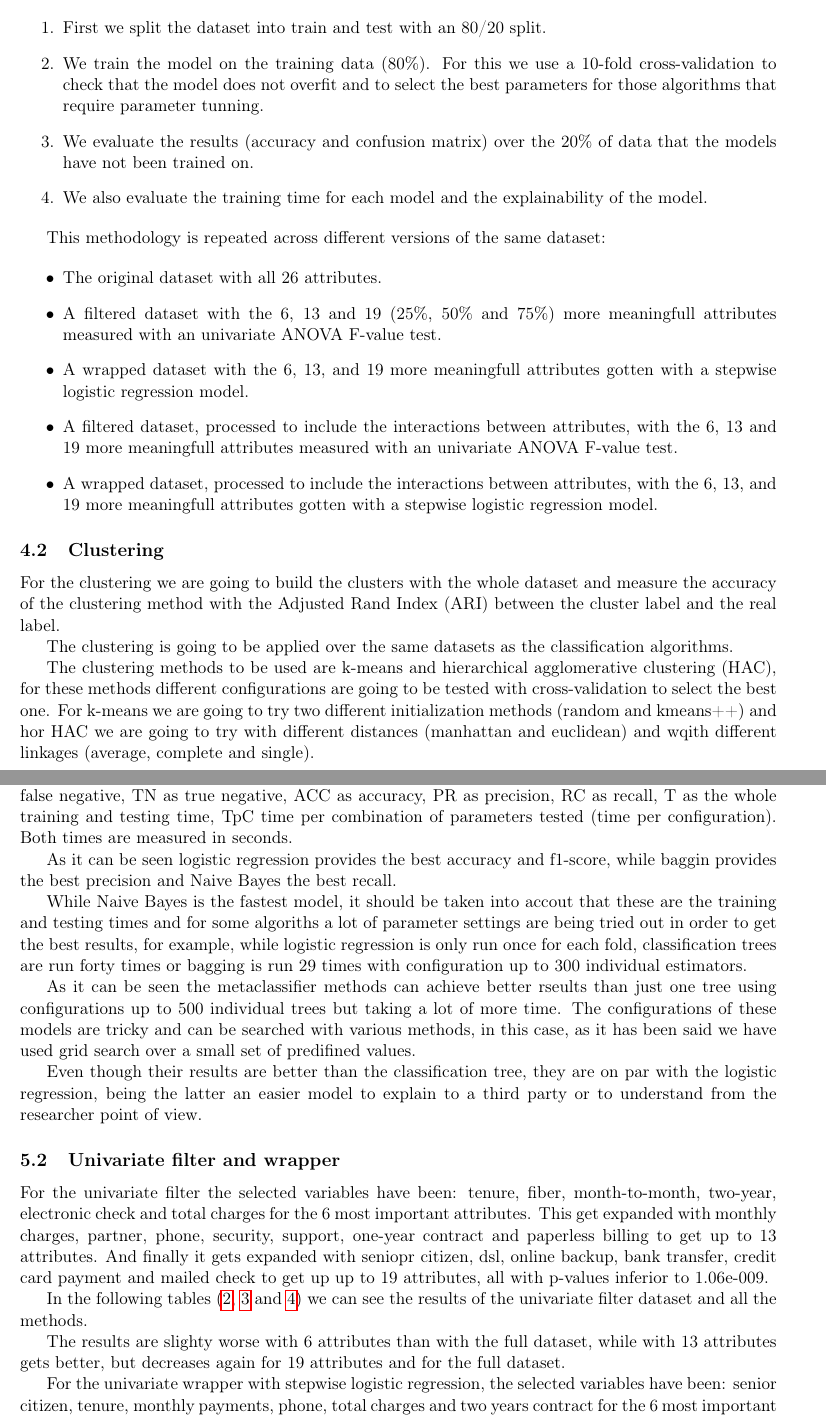
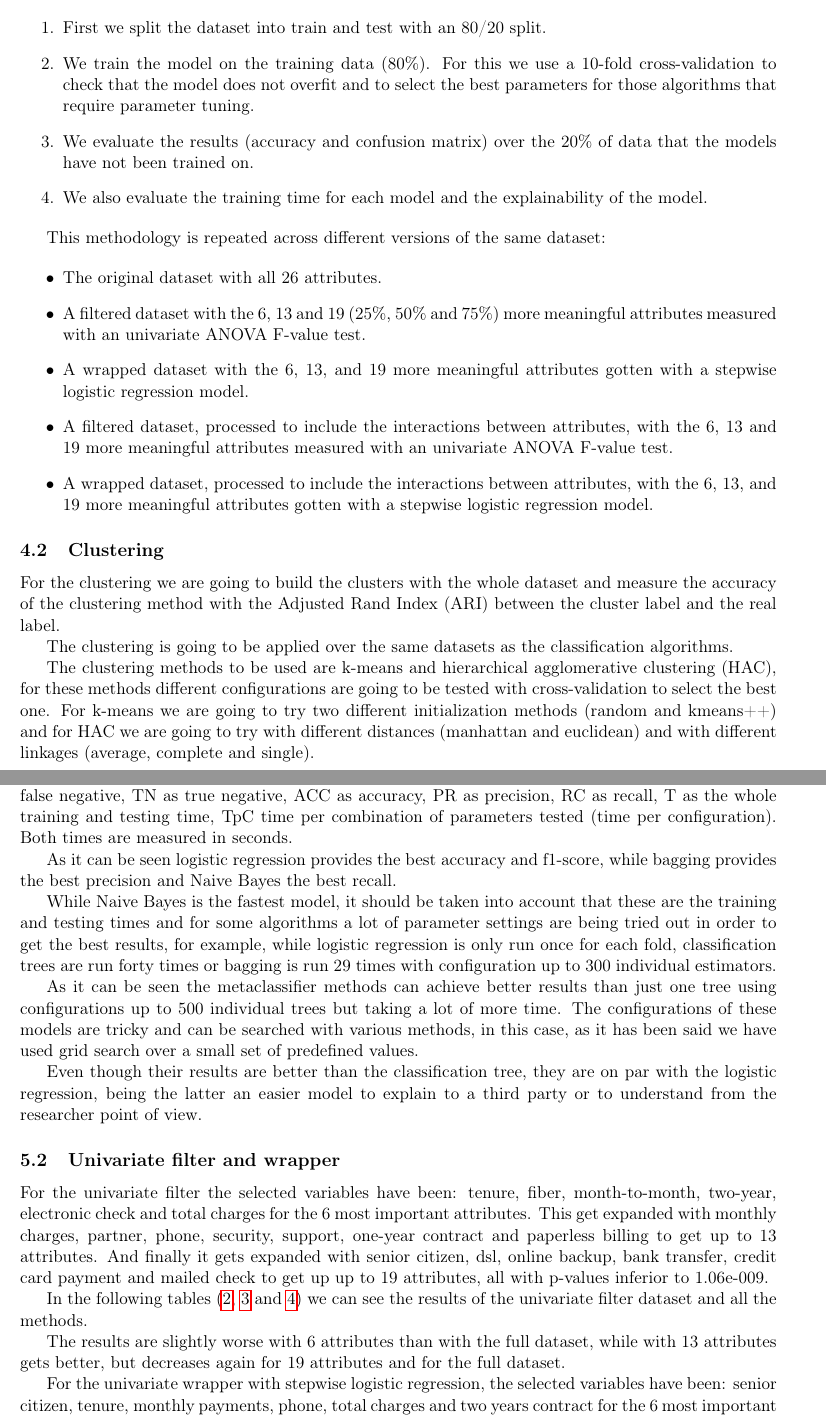
Before and after one commit to ggsdc/classification-exercise, a LaTeX paper (doc/Informe.tex): two parts of pages 3 and 4 of 8, joined at a grey line, cut so that both start at the same text. Compiled offline with pdfLaTeX.

Commit message:
small fixes

```diff
--- a/doc/Informe.tex
+++ b/doc/Informe.tex
@@ -112,7 +112,7 @@ For all the algorithms that are going to be used we are going to apply the same
 
 \begin{enumerate}
 	\item First we split the dataset into train and test with an 80/20 split.
-	\item We train the model on the training data (80\%). For this we use a 10-fold cross-validation to check that the model does not overfit and to select the best parameters for those algorithms that require parameter tunning.
+	\item We train the model on the training data (80\%). For this we use a 10-fold cross-validation to check that the model does not overfit and to select the best parameters for those algorithms that require parameter tuning.
 	\item We evaluate the results (accuracy and confusion matrix) over the 20\% of data that the models have not been trained on.
 	\item We also evaluate the training time for each model and the explainability of the model.
 \end{enumerate}
@@ -121,10 +121,10 @@ This methodology is repeated across different versions of the same dataset:
 
 \begin{itemize}
 	\item The original dataset with all 26 attributes.
-	\item A filtered dataset with the 6, 13 and 19 (25\%, 50\% and 75\%) more meaningfull attributes measured with an univariate ANOVA F-value test.
-	\item A wrapped dataset with the 6, 13, and 19 more meaningfull attributes gotten with a stepwise logistic regression model.
-	\item A filtered dataset, processed to include the interactions between attributes, with the 6, 13 and 19 more meaningfull attributes  measured with an univariate ANOVA F-value test.
-	\item A wrapped dataset, processed to include the interactions between attributes, with the 6, 13, and 19 more meaningfull attributes gotten with a stepwise logistic regression model.
+	\item A filtered dataset with the 6, 13 and 19 (25\%, 50\% and 75\%) more meaningful attributes measured with an univariate ANOVA F-value test.
+	\item A wrapped dataset with the 6, 13, and 19 more meaningful attributes gotten with a stepwise logistic regression model.
+	\item A filtered dataset, processed to include the interactions between attributes, with the 6, 13 and 19 more meaningful attributes  measured with an univariate ANOVA F-value test.
+	\item A wrapped dataset, processed to include the interactions between attributes, with the 6, 13, and 19 more meaningful attributes gotten with a stepwise logistic regression model.
 \end{itemize}
 
 \subsection{Clustering}
@@ -133,7 +133,7 @@ For the clustering we are going to build the clusters with the whole dataset and
 
 The clustering is going to be applied over the same datasets as the classification algorithms.
 
-The clustering methods to be used are k-means and hierarchical agglomerative clustering (HAC), for these methods different configurations are going to be tested with cross-validation to select the best one. For k-means we are going to try two different initialization methods (random and kmeans++) and hor HAC we are going to try with different distances (manhattan and euclidean) and wqith different linkages (average, complete and single).
+The clustering methods to be used are k-means and hierarchical agglomerative clustering (HAC), for these methods different configurations are going to be tested with cross-validation to select the best one. For k-means we are going to try two different initialization methods (random and kmeans++) and for HAC we are going to try with different distances (manhattan and euclidean) and with different linkages (average, complete and single).
 
 \section{Classification algorithms results}
 
@@ -164,21 +164,21 @@ AdaBoosting & 856 & 161 & 191 & 201 & 0.7502 & 0.8417 & 0.8176 & 0.8295 & 582.87
 \label{class:full}
 \end{table}
 
-As it can be seen logistic regression provides the best accuracy and f1-score, while baggin provides the best precision and Naive Bayes the best recall.
+As it can be seen logistic regression provides the best accuracy and f1-score, while bagging provides the best precision and Naive Bayes the best recall.
 
-While Naive Bayes is the fastest model, it should be taken into accout that these are the training and testing times and for some algoriths a lot of parameter settings are being tried out in order to get the best results, for example, while logistic regression is only run once for each fold, classification trees are run forty times or bagging is run 29 times with configuration up to 300 individual estimators.
+While Naive Bayes is the fastest model, it should be taken into account that these are the training and testing times and for some algorithms a lot of parameter settings are being tried out in order to get the best results, for example, while logistic regression is only run once for each fold, classification trees are run forty times or bagging is run 29 times with configuration up to 300 individual estimators.
 
-As it can be seen the metaclassifier methods can achieve better rseults than just one tree using configurations up to 500 individual trees but taking a lot of more time. The configurations of these models are tricky and can be searched with various methods, in this case, as it has been said we have used grid search over a small set of predifined values.
+As it can be seen the metaclassifier methods can achieve better results than just one tree using configurations up to 500 individual trees but taking a lot of more time. The configurations of these models are tricky and can be searched with various methods, in this case, as it has been said we have used grid search over a small set of predefined values.
 
 Even though their results are better than the classification tree, they are on par with the logistic regression, being the latter an easier model to explain to a third party or to understand from the researcher point of view.
 
 \subsection{Univariate filter and wrapper}
 
-For the univariate filter the selected variables have been: tenure, fiber, month-to-month, two-year, electronic check and total charges for the 6 most important attributes. This get expanded with monthly charges, partner, phone, security, support, one-year contract and paperless billing to get up to 13 attributes. And finally it gets expanded with seniopr citizen, dsl, online backup, bank transfer, credit card payment and mailed check to get up up to 19 attributes, all with p-values inferior to 1.06e-009.
+For the univariate filter the selected variables have been: tenure, fiber, month-to-month, two-year, electronic check and total charges for the 6 most important attributes. This get expanded with monthly charges, partner, phone, security, support, one-year contract and paperless billing to get up to 13 attributes. And finally it gets expanded with senior citizen, dsl, online backup, bank transfer, credit card payment and mailed check to get up up to 19 attributes, all with p-values inferior to 1.06e-009.
 
 In the following tables (\ref{class:f25u}, \ref{class:f50u} and \ref{class:f75u}) we can see the results of the univariate filter dataset and all the methods.
 
-The results are slighty worse with 6 attributes than with the full dataset, while with 13 attributes gets better, but decreases again for 19 attributes and for the full dataset.
+The results are slightly worse with 6 attributes than with the full dataset, while with 13 attributes gets better, but decreases again for 19 attributes and for the full dataset.
 
 \begin{table}
 \centering
```
Also changed, not shown: doc/Informe.tex (12 more changed lines), 1 other file.
